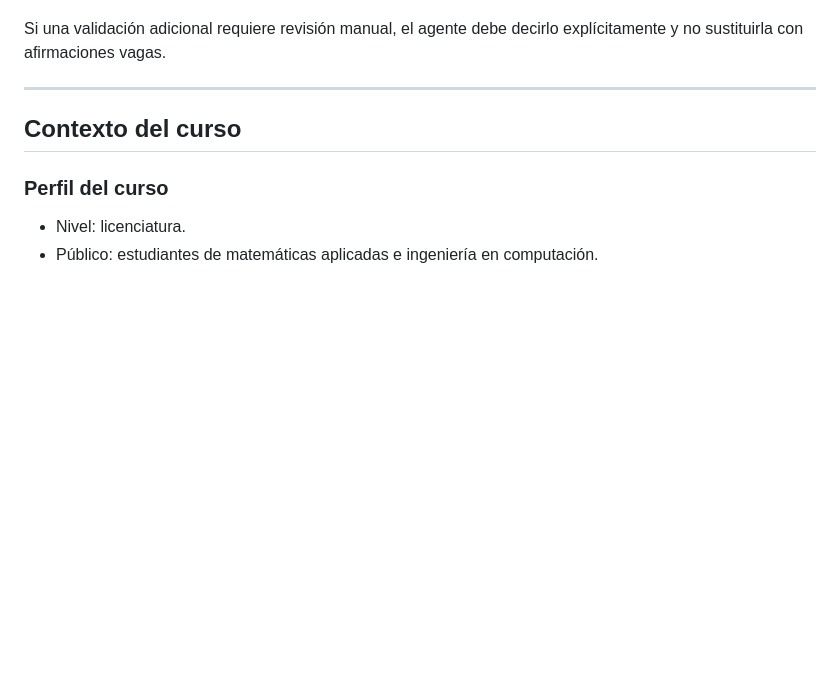
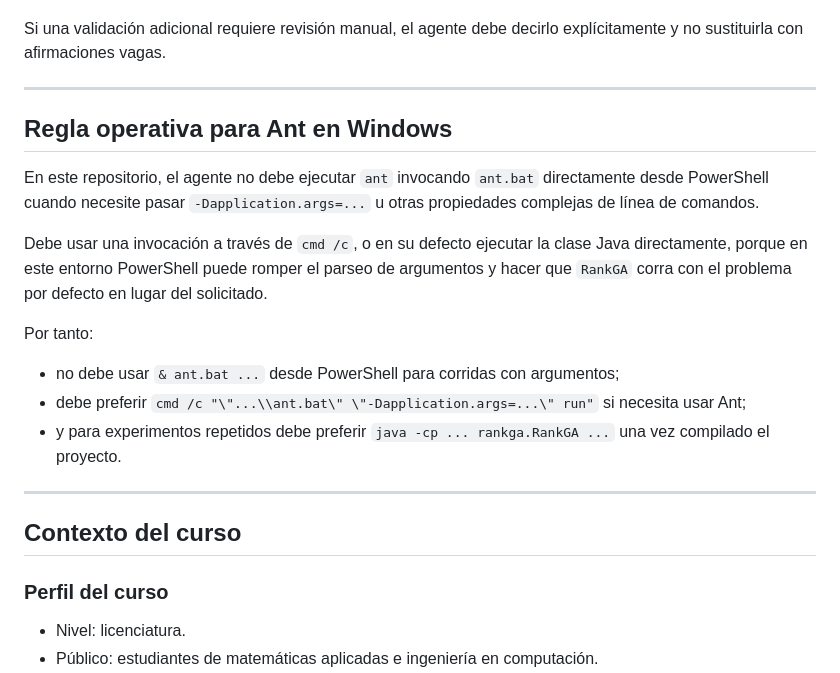
Before and after one commit to JorgeCervantesOjeda/Rank-GA, a Markdown page: AGENTS.md, the part around the change. GitHub-like rendering; blank space fills up the shorter version.

Commit message:
docs: record safe ant invocation on Windows

```diff
--- a/AGENTS.md
+++ b/AGENTS.md
@@ -40,6 +40,27 @@ Por tanto:
   - y validación manual.
 
 Si una validación adicional requiere revisión manual, el agente debe decirlo explícitamente y no sustituirla con afirmaciones vagas.
+
+---
+
+## Regla operativa para Ant en Windows
+
+En este repositorio, el agente no debe ejecutar `ant` invocando `ant.bat`
+directamente desde PowerShell cuando necesite pasar `-Dapplication.args=...`
+u otras propiedades complejas de línea de comandos.
+
+Debe usar una invocación a través de `cmd /c`, o en su defecto ejecutar la
+clase Java directamente, porque en este entorno PowerShell puede romper el
+parseo de argumentos y hacer que `RankGA` corra con el problema por defecto
+en lugar del solicitado.
+
+Por tanto:
+
+- no debe usar `& ant.bat ...` desde PowerShell para corridas con argumentos;
+- debe preferir `cmd /c "\"...\\ant.bat\" \"-Dapplication.args=...\" run"` si
+  necesita usar Ant;
+- y para experimentos repetidos debe preferir `java -cp ... rankga.RankGA ...`
+  una vez compilado el proyecto.
 
 ---
 
```
